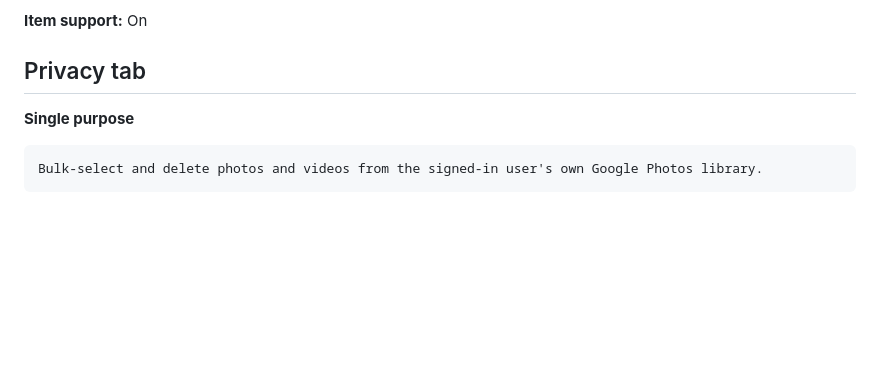
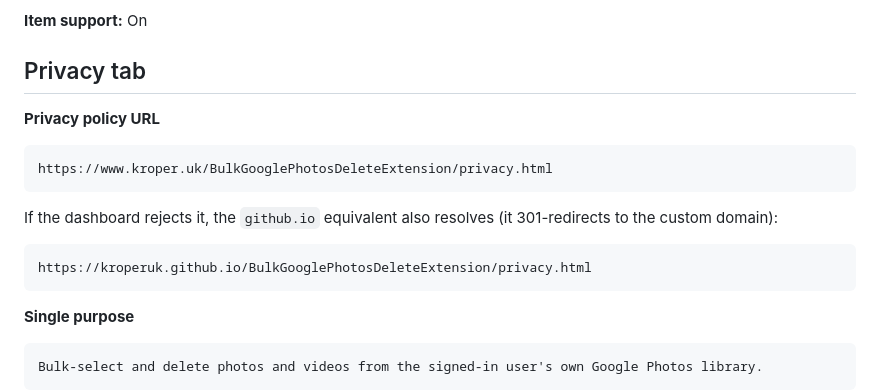
Before and after one commit to KRoperUK/BulkGooglePhotosDeleteExtension, a Markdown page: docs/STORE-LISTING.md, the part around the change. GitHub-like rendering; blank space fills up the shorter version.

Commit message:
docs: record live privacy policy URL
Co-authored-by: CommandCodeBot <noreply@commandcode.ai>

````diff
--- a/docs/STORE-LISTING.md
+++ b/docs/STORE-LISTING.md
@@ -89,6 +89,18 @@ https://github.com/KRoperUK/BulkGooglePhotosDeleteExtension/issues
 
 ## Privacy tab
 
+**Privacy policy URL**
+
+```
+https://www.kroper.uk/BulkGooglePhotosDeleteExtension/privacy.html
+```
+
+If the dashboard rejects it, the `github.io` equivalent also resolves (it 301-redirects to the custom domain):
+
+```
+https://kroperuk.github.io/BulkGooglePhotosDeleteExtension/privacy.html
+```
+
 **Single purpose**
 
 ```
````
